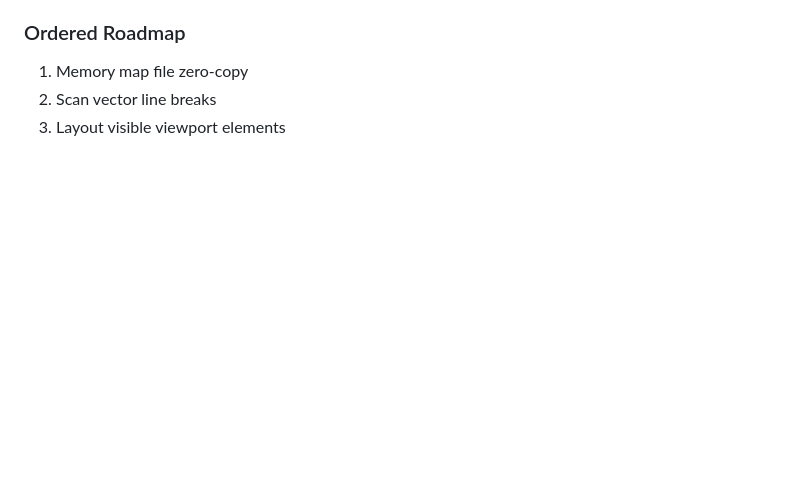
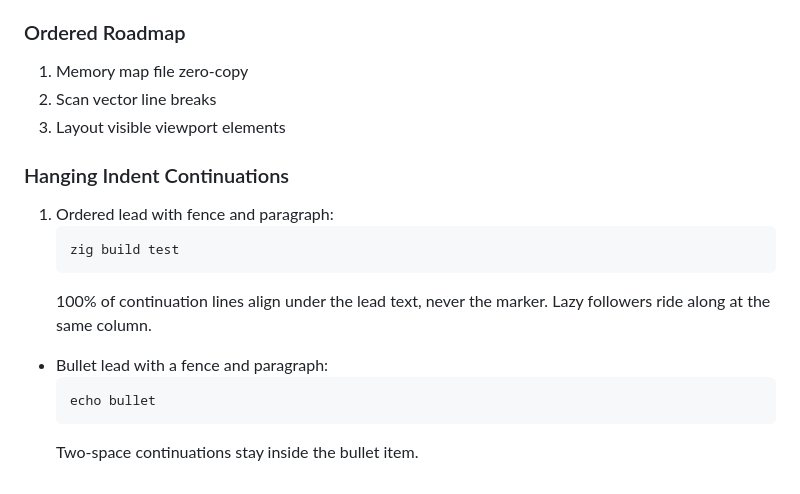
Before and after one commit to gregoreesmaa/read, a Markdown page: test_cases/code_and_tasks.md, the part around the change. Drawn GitHub-style; blank space fills up the shorter version.

Commit message:
Fix hanging indent on bullet/ordered multi-line paragraphs
Sub-4sp continuations stay owned by the item via markerContentNeed;
in-item fenced code cards ride at the item column with the item
content indent stripped from each code line (PR #324 review).

````diff
--- a/test_cases/code_and_tasks.md
+++ b/test_cases/code_and_tasks.md
@@ -22,3 +22,18 @@ pub fn main() void {
 1. Memory map file zero-copy
 2. Scan vector line breaks
 3. Layout visible viewport elements
+
+### Hanging Indent Continuations
+
+1. Ordered lead with fence and paragraph:
+   ```bash
+   zig build test
+   ```
+   100% of continuation lines align under the lead text, never the marker.
+   Lazy followers ride along at the same column.
+
+- Bullet lead with a fence and paragraph:
+  ```
+  echo bullet
+  ```
+  Two-space continuations stay inside the bullet item.
````
Also changed, not shown: screenshots/code_and_tasks_hanging_indent.png (added), 2 other files.
